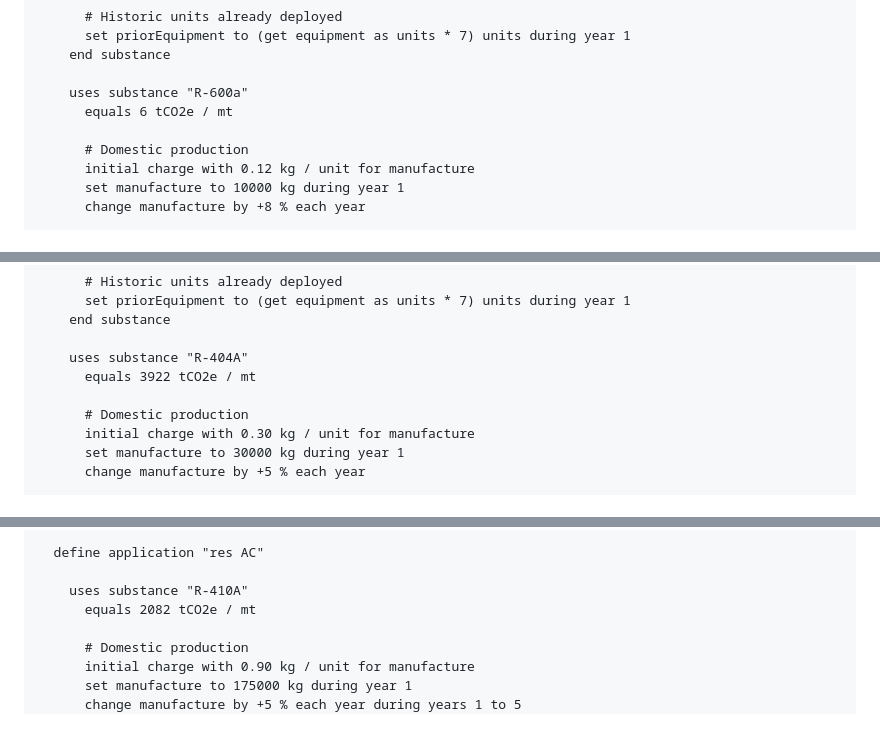
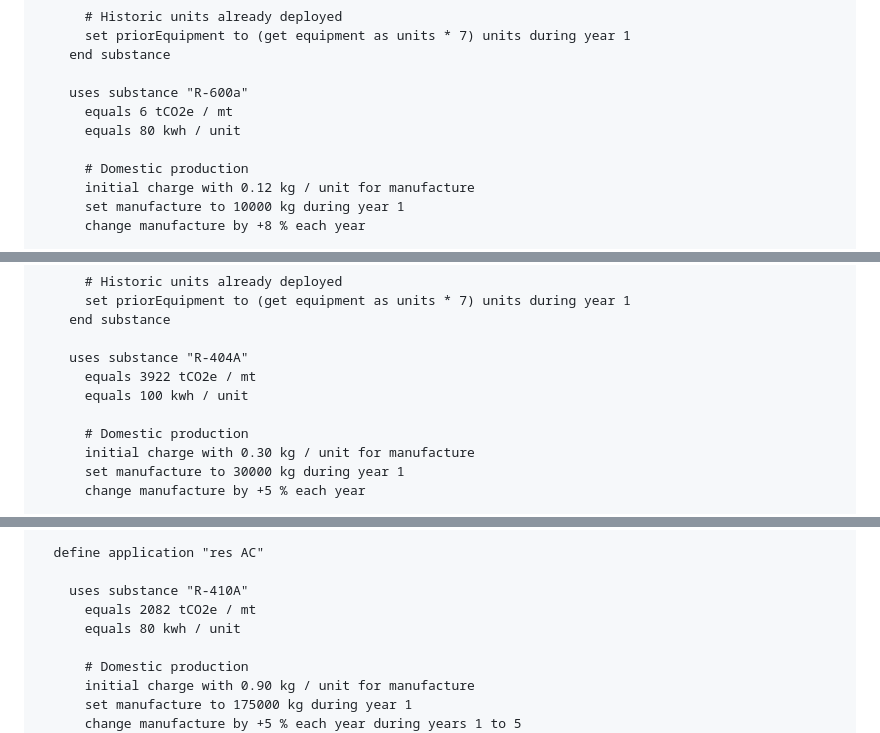
Before and after one commit to SchmidtDSE/montreal-protocol, a Markdown page: doc/qubectalk.md, 3 parts joined by grey strips. Drawn GitHub-style.

```diff
--- a/doc/qubectalk.md
+++ b/doc/qubectalk.md
@@ -510,6 +513,7 @@ start default
 
     uses substance "R-600a"
       equals 6 tCO2e / mt
+      equals 80 kwh / unit
 
       # Domestic production
       initial charge with 0.12 kg / unit for manufacture
@@ -531,6 +535,7 @@ start default
 
     uses substance "R-404A"
       equals 3922 tCO2e / mt
+      equals 100 kwh / unit
 
       # Domestic production
       initial charge with 0.30 kg / unit for manufacture
@@ -556,6 +561,7 @@ start default
 
     uses substance "R-410A"
       equals 2082 tCO2e / mt
+      equals 80 kwh / unit
 
       # Domestic production
       initial charge with 0.90 kg / unit for manufacture
```
Also changed, not shown: other parts of doc/qubectalk.md (+7 -0 lines).
